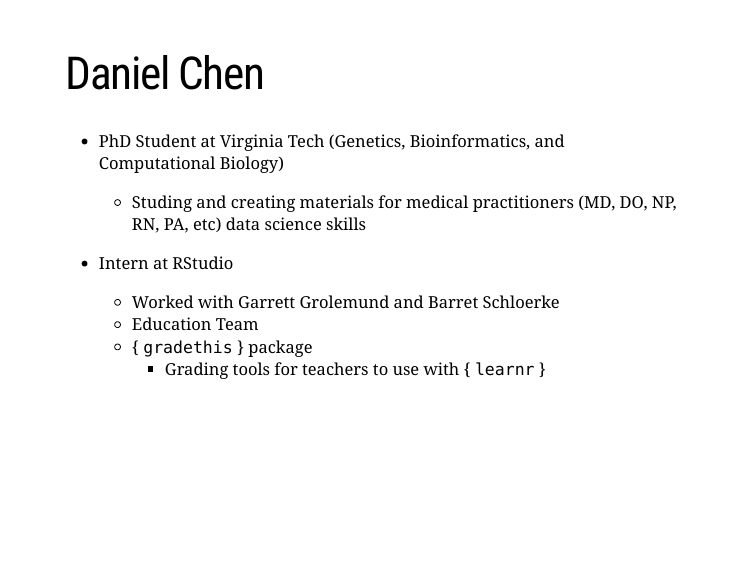
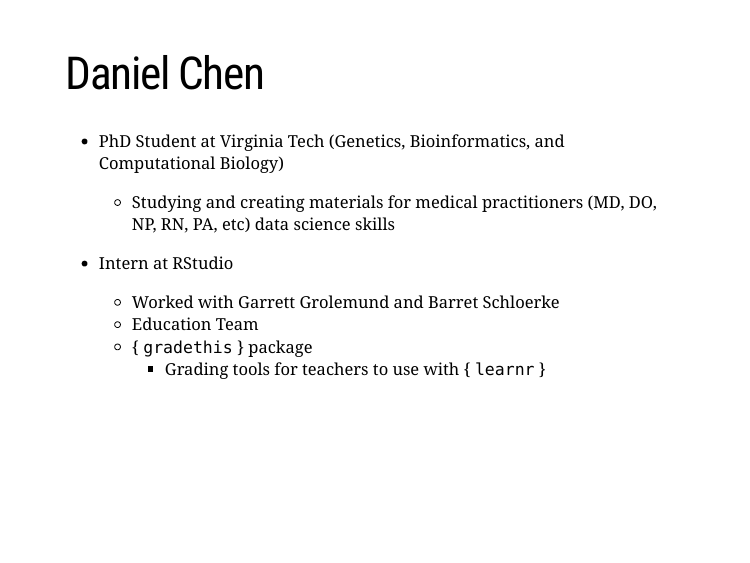
Before and after one commit to chendaniely/2019-09-17-gradethis_lightning, an R Markdown document (talk.Rmd): page 2 of 7. The pictures show the slides in the output file talk.html that the author committed with the source; the slides are laid out offline by our stand-in for remark.js, each with all of its steps uncovered, in fonts that may differ from those the slides ask for, and without slide numbers, shadows or browser add-ons.

Commit message:
fix typo

```diff
--- a/talk.Rmd
+++ b/talk.Rmd
@@ -16,7 +16,7 @@ output:
 # Daniel Chen
 
 - PhD Student at Virginia Tech (Genetics, Bioinformatics, and Computational Biology)
-  - Studing and creating materials for medical practitioners (MD, DO, NP, RN, PA, etc) data science skills
+  - Studying and creating materials for medical practitioners (MD, DO, NP, RN, PA, etc) data science skills
 
 - Intern at RStudio
   - Worked with Garrett Grolemund and Barret Schloerke
```
Also changed, not shown: talk.html, talk.pdf.
